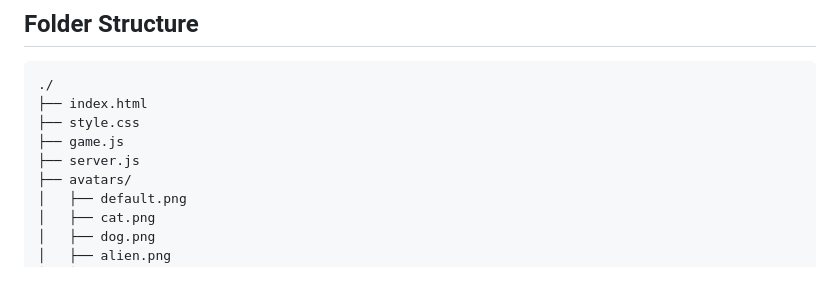
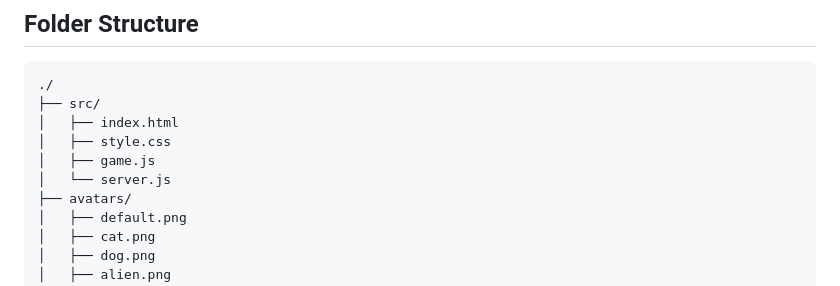
Before and after one commit to Tonmoy-KS/Pong-Ultimate-WLAN, a Markdown page: README.md, the part around the change. Drawn GitHub-style.

````diff
--- a/README.md
+++ b/README.md
@@ -72,10 +72,11 @@ Add your avatar images to the `avatars` folder. Default avatars are included.
 
 ```
 ./
-├── index.html
-├── style.css
-├── game.js
-├── server.js
+├── src/
+│   ├── index.html
+│   ├── style.css
+│   ├── game.js
+│   └── server.js
 ├── avatars/
 │   ├── default.png
 │   ├── cat.png
````
